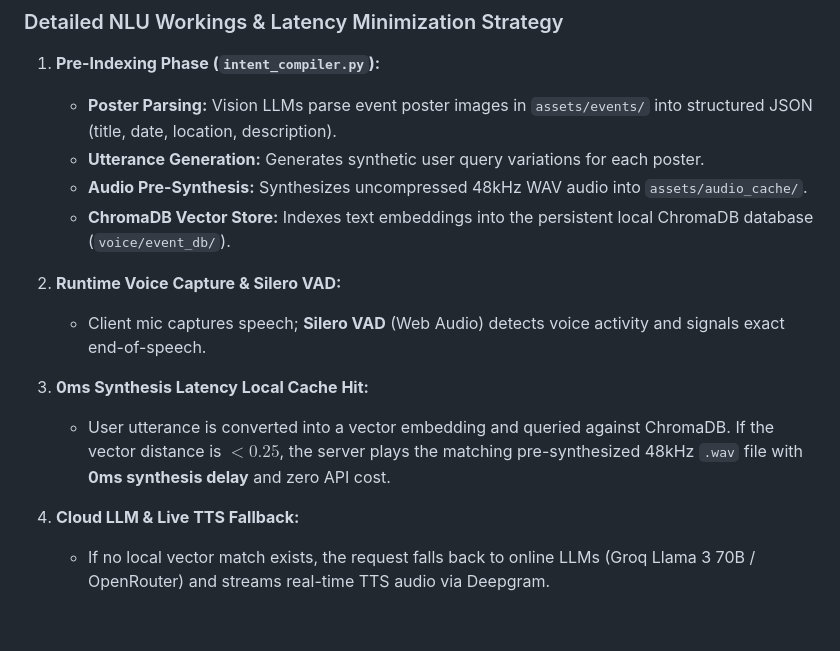
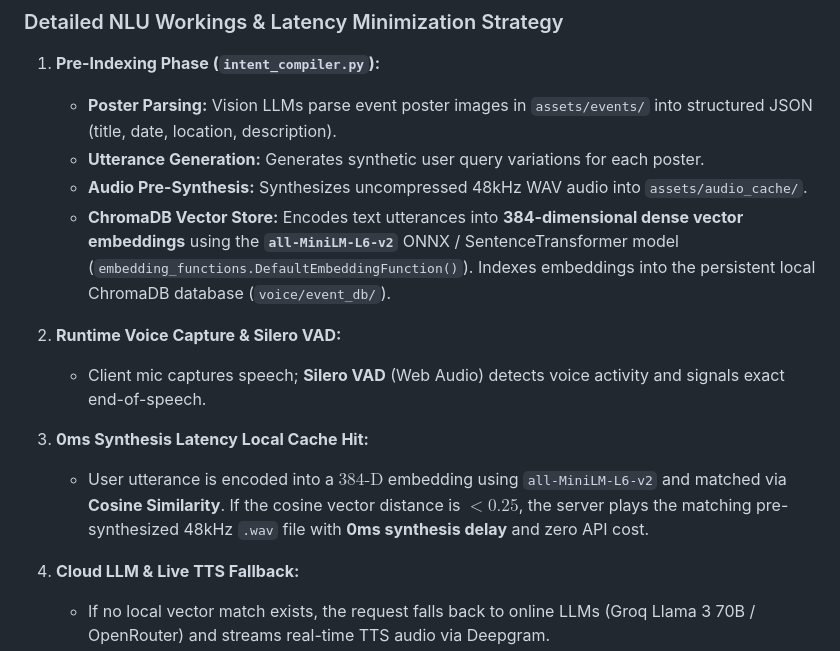
Before and after one commit to makiladamsuka/voice-agentv5, a Markdown page: docs/SYSTEM_ARCHITECTURE.md, the part around the change. GitHub-like rendering; blank space fills up the shorter version.

Commit message:
docs: specify all-MiniLM-L6-v2 vector embedding model in NLU architecture

```diff
--- a/docs/SYSTEM_ARCHITECTURE.md
+++ b/docs/SYSTEM_ARCHITECTURE.md
@@ -338,13 +338,13 @@ sequenceDiagram
    - **Poster Parsing:** Vision LLMs parse event poster images in `assets/events/` into structured JSON (title, date, location, description).
    - **Utterance Generation:** Generates synthetic user query variations for each poster.
    - **Audio Pre-Synthesis:** Synthesizes uncompressed 48kHz WAV audio into `assets/audio_cache/`.
-   - **ChromaDB Vector Store:** Indexes text embeddings into the persistent local ChromaDB database (`voice/event_db/`).
+   - **ChromaDB Vector Store:** Encodes text utterances into **384-dimensional dense vector embeddings** using the **`all-MiniLM-L6-v2`** ONNX / SentenceTransformer model (`embedding_functions.DefaultEmbeddingFunction()`). Indexes embeddings into the persistent local ChromaDB database (`voice/event_db/`).
 
 2. **Runtime Voice Capture & Silero VAD:**
    - Client mic captures speech; **Silero VAD** (Web Audio) detects voice activity and signals exact end-of-speech.
 
 3. **0ms Synthesis Latency Local Cache Hit:**
-   - User utterance is converted into a vector embedding and queried against ChromaDB. If the vector distance is $< 0.25$, the server plays the matching pre-synthesized 48kHz `.wav` file with **0ms synthesis delay** and zero API cost.
+   - User utterance is encoded into a $384\text{-D}$ embedding using `all-MiniLM-L6-v2` and matched via **Cosine Similarity**. If the cosine vector distance is $< 0.25$, the server plays the matching pre-synthesized 48kHz `.wav` file with **0ms synthesis delay** and zero API cost.
 
 4. **Cloud LLM & Live TTS Fallback:**
    - If no local vector match exists, the request falls back to online LLMs (Groq Llama 3 70B / OpenRouter) and streams real-time TTS audio via Deepgram.
```
